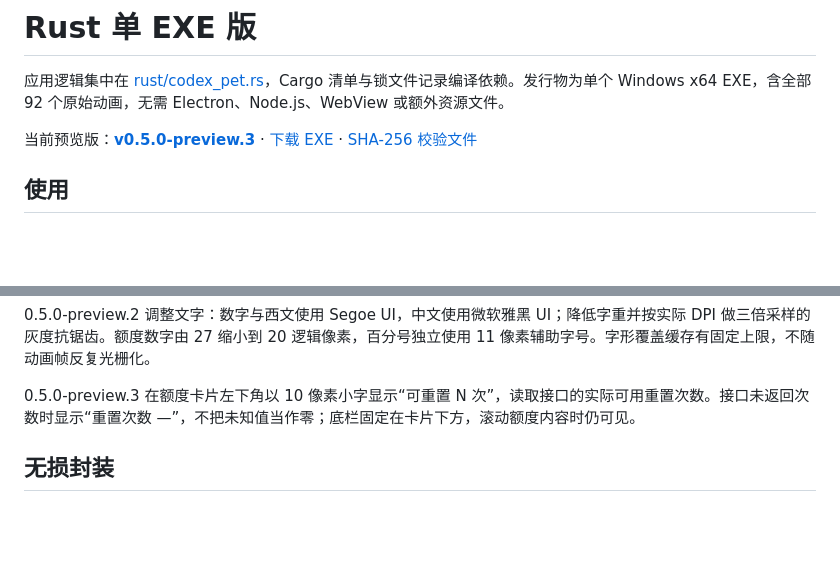
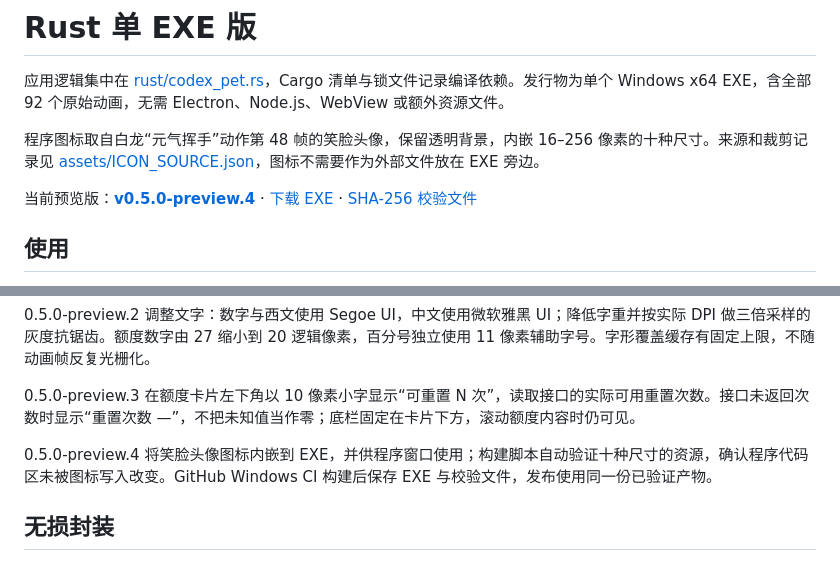
Before and after one commit to Miraclemarvel/codex-desktop-pet, a Markdown page: docs/rust.md, 2 parts joined by grey strips. Drawn GitHub-style; blank space fills up the shorter version.

```diff
--- a/docs/rust.md
+++ b/docs/rust.md
@@ -2,7 +2,9 @@
 
 应用逻辑集中在 [rust/codex_pet.rs](../rust/codex_pet.rs)，Cargo 清单与锁文件记录编译依赖。发行物为单个 Windows x64 EXE，含全部 92 个原始动画，无需 Electron、Node.js、WebView 或额外资源文件。
 
-当前预览版：**[v0.5.0-preview.3](https://github.com/Miraclemarvel/codex-desktop-pet/releases/tag/v0.5.0-preview.3)** · [下载 EXE](https://github.com/Miraclemarvel/codex-desktop-pet/releases/download/v0.5.0-preview.3/CodexPet-Rust-Windows-x64-v0.5.0-preview.3.exe) · [SHA-256 校验文件](https://github.com/Miraclemarvel/codex-desktop-pet/releases/download/v0.5.0-preview.3/CodexPet-Rust-Windows-x64-v0.5.0-preview.3.exe.sha256)
+程序图标取自白龙“元气挥手”动作第 48 帧的笑脸头像，保留透明背景，内嵌 16–256 像素的十种尺寸。来源和裁剪记录见 [assets/ICON_SOURCE.json](../assets/ICON_SOURCE.json)，图标不需要作为外部文件放在 EXE 旁边。
+
+当前预览版：**[v0.5.0-preview.4](https://github.com/Miraclemarvel/codex-desktop-pet/releases/tag/v0.5.0-preview.4)** · [下载 EXE](https://github.com/Miraclemarvel/codex-desktop-pet/releases/download/v0.5.0-preview.4/CodexPet-Rust-Windows-x64-v0.5.0-preview.4.exe) · [SHA-256 校验文件](https://github.com/Miraclemarvel/codex-desktop-pet/releases/download/v0.5.0-preview.4/CodexPet-Rust-Windows-x64-v0.5.0-preview.4.exe.sha256)
 
 ## 使用
 
@@ -24,6 +26,8 @@ Rust 版升级时，先在旧版右键选择“退出并关闭后台监听”，
 0.5.0-preview.2 调整文字：数字与西文使用 Segoe UI，中文使用微软雅黑 UI；降低字重并按实际 DPI 做三倍采样的灰度抗锯齿。额度数字由 27 缩小到 20 逻辑像素，百分号独立使用 11 像素辅助字号。字形覆盖缓存有固定上限，不随动画帧反复光栅化。
 
 0.5.0-preview.3 在额度卡片左下角以 10 像素小字显示“可重置 N 次”，读取接口的实际可用重置次数。接口未返回次数时显示“重置次数 —”，不把未知值当作零；底栏固定在卡片下方，滚动额度内容时仍可见。
+
+0.5.0-preview.4 将笑脸头像图标内嵌到 EXE，并供程序窗口使用；构建脚本自动验证十种尺寸的资源，确认程序代码区未被图标写入改变。GitHub Windows CI 构建后保存 EXE 与校验文件，发布使用同一份已验证产物。
 
 ## 无损封装
 
```
Also changed, not shown: README.md (+6 -2 lines), THIRD_PARTY_NOTICES.md (+2 -0 lines), assets/app-icon.png (added), 8 other files.
